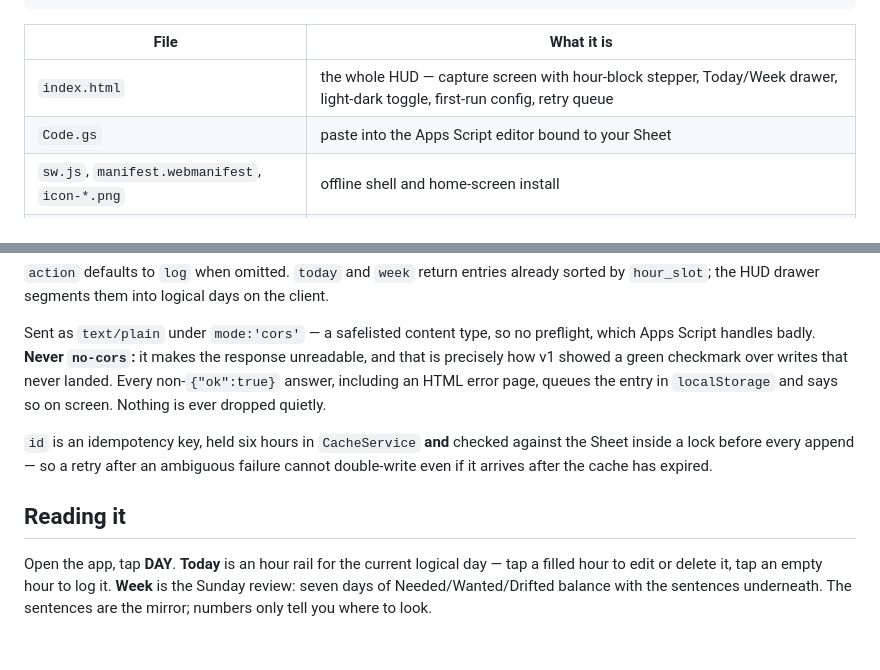
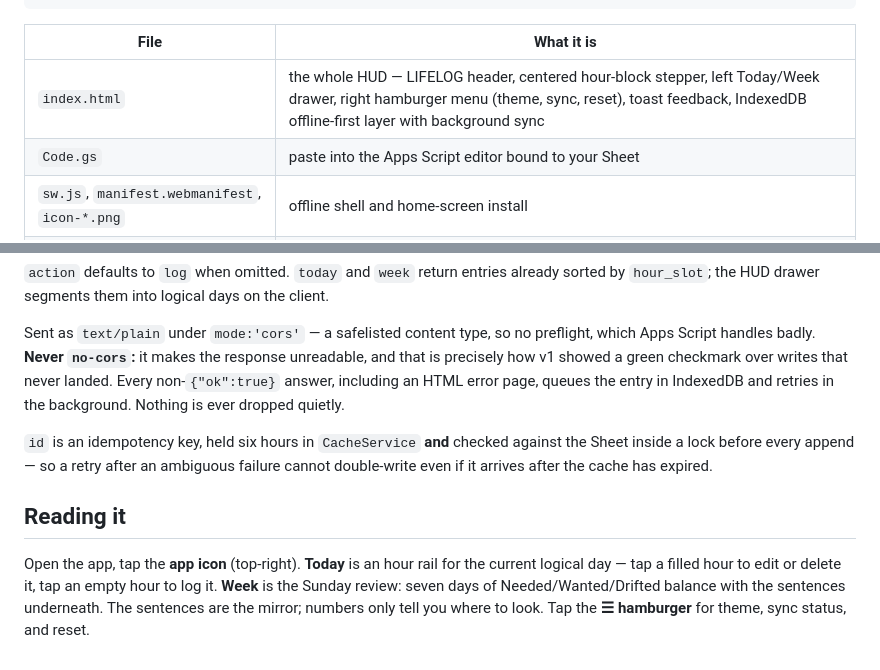
Before and after one commit to kunalvrma/LifelogOS, a Markdown page: README.md, 2 parts joined by grey strips. GitHub-like rendering.

Commit message:
docs: sync CLAUDE.md and README.md with current UX and IndexedDB architecture

```diff
--- a/README.md
+++ b/README.md
@@ -12,7 +12,7 @@ MacroDroid  ──ping──▶  HUD (this repo, GitHub Pages)  ──POST──
 
 | File | What it is |
 |---|---|
-| `index.html` | the whole HUD — capture screen with hour-block stepper, Today/Week drawer, light-dark toggle, first-run config, retry queue |
+| `index.html` | the whole HUD — LIFELOG header, centered hour-block stepper, left Today/Week drawer, right hamburger menu (theme, sync, reset), toast feedback, IndexedDB offline-first layer with background sync |
 | `Code.gs` | paste into the Apps Script editor bound to your Sheet |
 | `sw.js`, `manifest.webmanifest`, `icon-*.png` | offline shell and home-screen install |
 | `lifelog-ping.macro.json` | import into MacroDroid |
@@ -127,8 +127,8 @@ GET  /exec?action=week&token=…&days=7                -> {ok:true, slot, entrie
 Sent as `text/plain` under `mode:'cors'` — a safelisted content type, so no preflight, which
 Apps Script handles badly. **Never `no-cors`:** it makes the response unreadable, and that is
 precisely how v1 showed a green checkmark over writes that never landed. Every
-non-`{"ok":true}` answer, including an HTML error page, queues the entry in `localStorage`
-and says so on screen. Nothing is ever dropped quietly.
+non-`{"ok":true}` answer, including an HTML error page, queues the entry in IndexedDB
+and retries in the background. Nothing is ever dropped quietly.
 
 `id` is an idempotency key, held six hours in `CacheService` **and** checked against the
 Sheet inside a lock before every append — so a retry after an ambiguous failure cannot
@@ -136,7 +136,8 @@ double-write even if it arrives after the cache has expired.
 
 ## Reading it
 
-Open the app, tap **DAY**. **Today** is an hour rail for the current logical day — tap a
-filled hour to edit or delete it, tap an empty hour to log it. **Week** is the Sunday review:
-seven days of Needed/Wanted/Drifted balance with the sentences underneath. The sentences are
-the mirror; numbers only tell you where to look.
+Open the app, tap the **app icon** (top-right). **Today** is an hour rail for the current logical
+day — tap a filled hour to edit or delete it, tap an empty hour to log it. **Week** is the Sunday
+review: seven days of Needed/Wanted/Drifted balance with the sentences underneath. The sentences
+are the mirror; numbers only tell you where to look. Tap the **☰ hamburger** for theme, sync
+status, and reset.
```
Also changed, not shown: CLAUDE.md (+1 -1 lines).
